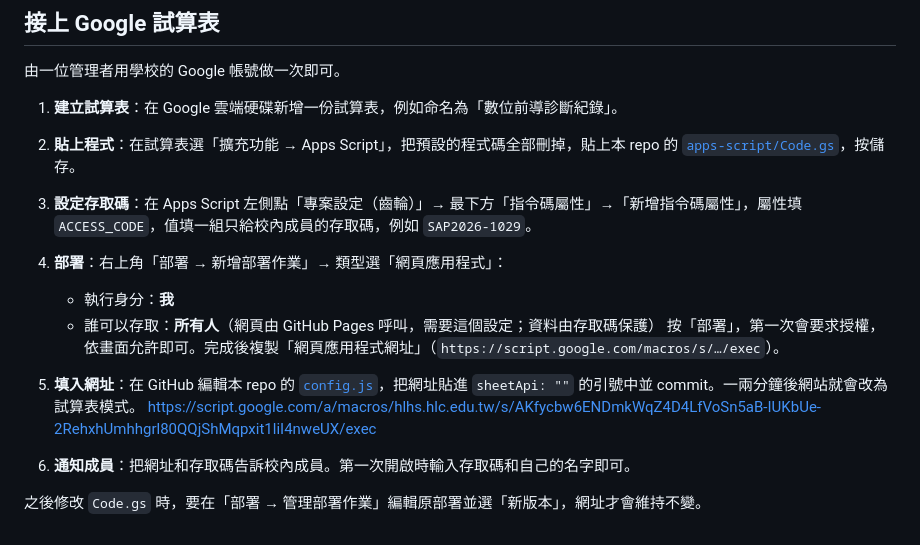
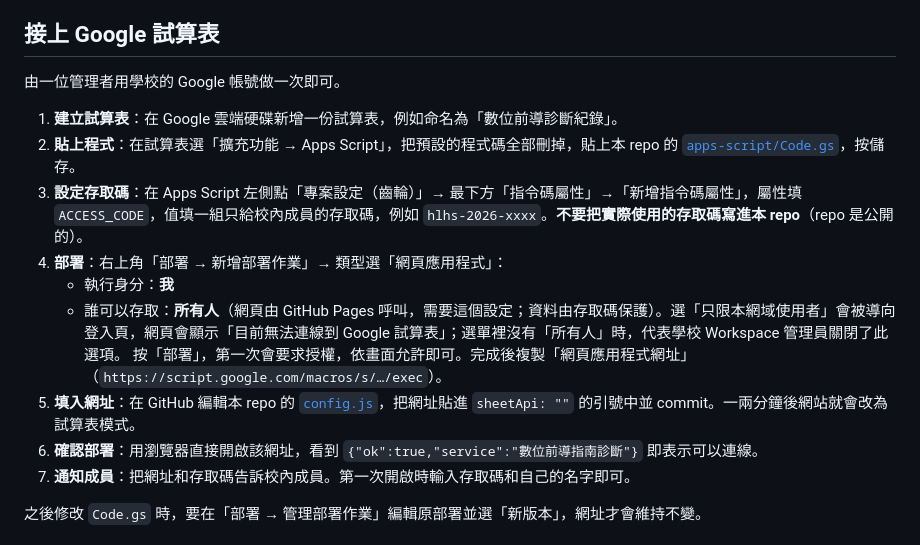
Before and after one commit to dfleoyang-HLHS/SAP2026, a Markdown page: README.md, the part around the change. GitHub-like rendering.

Commit message:
README：移除實際存取碼並補充部署檢查
存取碼範例改回佔位字串，補上「誰可以存取」選錯時的症狀，
並新增第 6 步「確認部署」修正步驟編號。

Co-Authored-By: Claude Opus 5.5 <noreply@anthropic.com>

```diff
--- a/README.md
+++ b/README.md
@@ -22,14 +22,13 @@
 
 1. **建立試算表**：在 Google 雲端硬碟新增一份試算表，例如命名為「數位前導診斷紀錄」。
 2. **貼上程式**：在試算表選「擴充功能 → Apps Script」，把預設的程式碼全部刪掉，貼上本 repo 的 [`apps-script/Code.gs`](apps-script/Code.gs)，按儲存。
-3. **設定存取碼**：在 Apps Script 左側點「專案設定（齒輪）」→ 最下方「指令碼屬性」→「新增指令碼屬性」，屬性填 `ACCESS_CODE`，值填一組只給校內成員的存取碼，例如 `SAP2026-1029`。
+3. **設定存取碼**：在 Apps Script 左側點「專案設定（齒輪）」→ 最下方「指令碼屬性」→「新增指令碼屬性」，屬性填 `ACCESS_CODE`，值填一組只給校內成員的存取碼，例如 `hlhs-2026-xxxx`。**不要把實際使用的存取碼寫進本 repo**（repo 是公開的）。
 4. **部署**：右上角「部署 → 新增部署作業」→ 類型選「網頁應用程式」：
    - 執行身分：**我**
-   - 誰可以存取：**所有人**（網頁由 GitHub Pages 呼叫，需要這個設定；資料由存取碼保護）
+   - 誰可以存取：**所有人**（網頁由 GitHub Pages 呼叫，需要這個設定；資料由存取碼保護）。選「只限本網域使用者」會被導向登入頁，網頁會顯示「目前無法連線到 Google 試算表」；選單裡沒有「所有人」時，代表學校 Workspace 管理員關閉了此選項。
    按「部署」，第一次會要求授權，依畫面允許即可。完成後複製「網頁應用程式網址」（`https://script.google.com/macros/s/…/exec`）。
 5. **填入網址**：在 GitHub 編輯本 repo 的 [`config.js`](config.js)，把網址貼進 `sheetApi: ""` 的引號中並 commit。一兩分鐘後網站就會改為試算表模式。
-https://script.google.com/a/macros/hlhs.hlc.edu.tw/s/AKfycbw6ENDmkWqZ4D4LfVoSn5aB-IUKbUe-2RehxhUmhhgrl80QQjShMqpxit1liI4nweUX/exec
-
+6. **確認部署**：用瀏覽器直接開啟該網址，看到 `{"ok":true,"service":"數位前導指南診斷"}` 即表示可以連線。
 7. **通知成員**：把網址和存取碼告訴校內成員。第一次開啟時輸入存取碼和自己的名字即可。
 
 之後修改 `Code.gs` 時，要在「部署 → 管理部署作業」編輯原部署並選「新版本」，網址才會維持不變。
```
